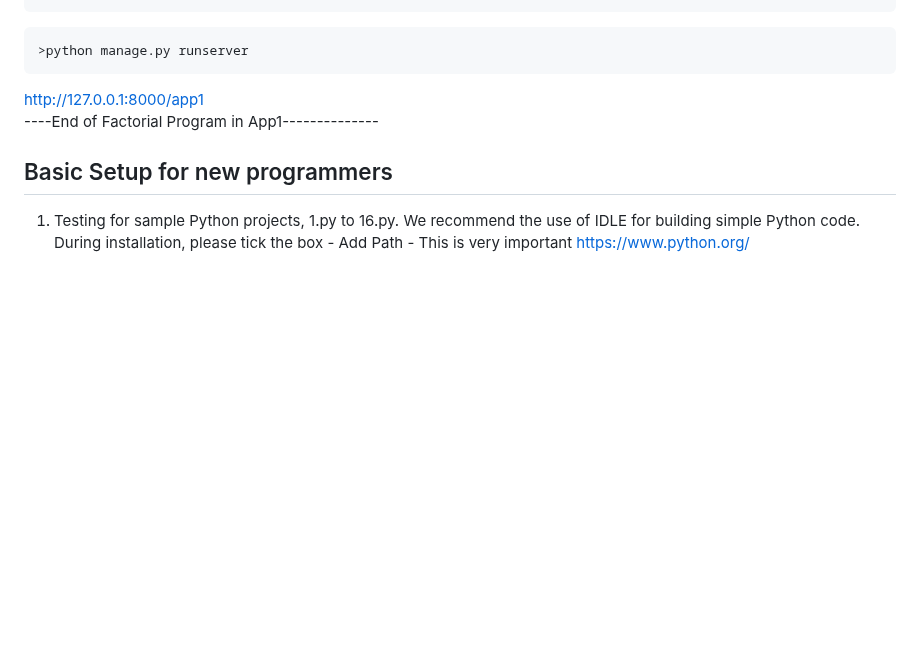
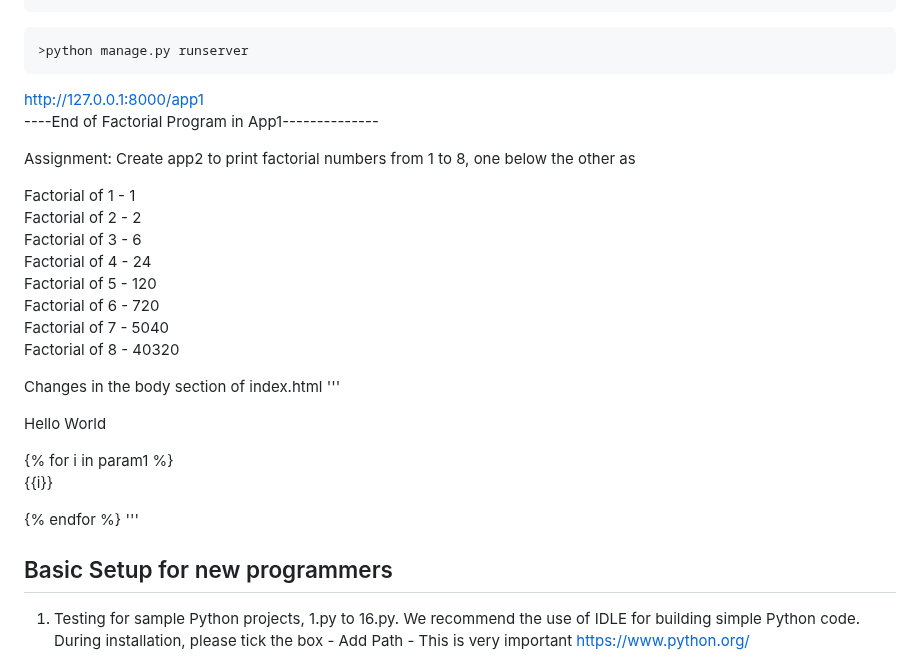
Before and after one commit to ckuthyar/fdp2_python_django_20240506, a Markdown page: README.md, the part around the change. GitHub-like rendering; blank space fills up the shorter version.

Commit message:
Update README.md
Added Assignment for Factorial of numbers 1 to 8 to be displayed in different lines

```diff
--- a/README.md
+++ b/README.md
@@ -167,6 +167,30 @@ def fact(n1):
 http://127.0.0.1:8000/app1
 ----End of Factorial Program in App1--------------
 
+Assignment: Create app2 to print factorial numbers from 1 to 8, one below the other as
+
+Factorial of 1 - 1
+Factorial of 2 - 2
+Factorial of 3 - 6
+Factorial of 4 - 24
+Factorial of 5 - 120
+Factorial of 6 - 720
+Factorial of 7 - 5040
+Factorial of 8 - 40320
+
+Changes in the body section of index.html
+'''
+<body>
+  <p>Hello World</p>
+  {% for i in param1 %}
+  <p>{{i}}</p>
+  {% endfor %}
+</body>
+'''
+
+
+
+
 ## Basic Setup for new programmers
 
 1. Testing for sample Python projects, 1.py to 16.py.  We recommend the use of IDLE for building simple Python code.  During installation, please tick the box - Add Path -  This is very important
```
